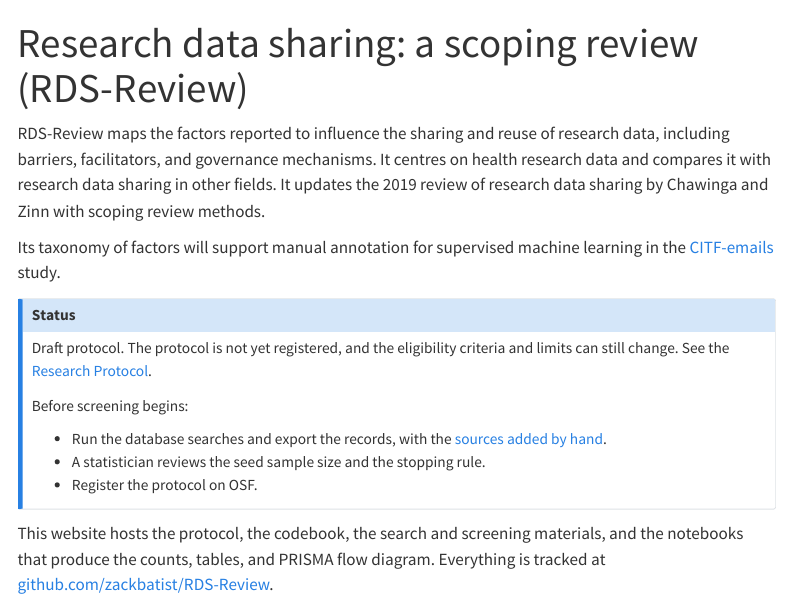
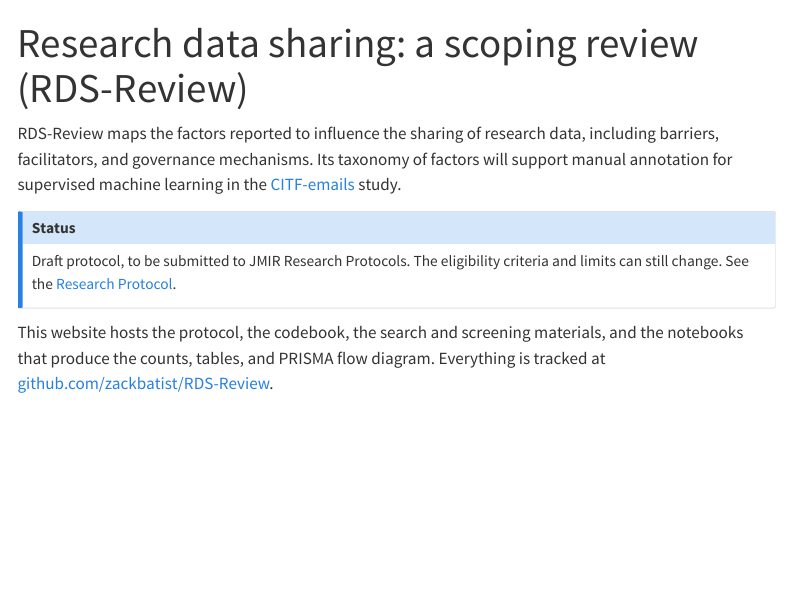
Before and after one commit to zackbatist/RDS-Review, a Quarto document (index.qmd): the page in a window 1100 px wide, from its top. Rendered offline with R 4.5, knitr and Pandoc in place of Quarto, with nearby package versions; menus at the side of the page are left out.

Commit message:
Status notes point to JMIR Research Protocols; drop public health data as a comparator
- Home page: opening sentence covers sharing only, matching the protocol; Status note states the draft protocol is to be submitted to JMIR Research Protocols, with the OSF registration and the before-screening task list removed
- Protocol: Status callout replaces OSF registration with submission to JMIR Research Protocols before full-text screening ends, with the DOI and IRRID to follow on publication
- Protocol: Objective and research question 3 compare health research with other fields only, since the eligibility criteria exclude public health data unless reused for research

```diff
--- a/index.qmd
+++ b/index.qmd
@@ -2,19 +2,12 @@
 title: "Research data sharing: a scoping review (RDS-Review)"
 ---
 
-RDS-Review maps the factors reported to influence the sharing and reuse of research data, including barriers, facilitators, and governance mechanisms. It centres on health research data and compares it with research data sharing in other fields. It updates the 2019 review of research data sharing by Chawinga and Zinn with scoping review methods.
-
+RDS-Review maps the factors reported to influence the sharing of research data, including barriers, facilitators, and governance mechanisms.
 Its taxonomy of factors will support manual annotation for supervised machine learning in the [CITF-emails](https://zackbatist.info/CITF-emails/) study.
 
 ::: {.callout-note}
 ## Status
-Draft protocol. The protocol is not yet registered, and the eligibility criteria and limits can still change. See the [Research Protocol](research-protocol.qmd).
-
-Before screening begins:
-
-- Run the database searches and export the records, with the [sources added by hand](materials/search-strategy.qmd#other-sources).
-- A statistician reviews the seed sample size and the stopping rule.
-- Register the protocol on OSF.
+Draft protocol, to be submitted to JMIR Research Protocols. The eligibility criteria and limits can still change. See the [Research Protocol](research-protocol.qmd).
 :::
 
 This website hosts the protocol, the codebook, the search and screening materials, and the notebooks that produce the counts, tables, and PRISMA flow diagram. Everything is tracked at [github.com/zackbatist/RDS-Review](https://github.com/zackbatist/RDS-Review).
--- a/research-protocol.qmd
+++ b/research-protocol.qmd
@@ -4,7 +4,7 @@ title: "Research Protocol"
 
 ::: {.callout-note}
 ## Status
-Draft. The eligibility criteria and limits can still change. The protocol will be registered on [OSF Registries](https://osf.io/registries) before screening begins, because PROSPERO does not accept scoping reviews. Registration link: to be added.
+Draft. The eligibility criteria and limits can still change. We will submit the protocol to JMIR Research Protocols before full-text screening ends, and add its DOI and IRRID here once it is published.
 :::
 
 ## Background
@@ -21,11 +21,11 @@ The taxonomy of factors this review produces serves the CITF-emails study, where
 
 ## Objective and questions
 
-The objective is to map the factors reported to influence the sharing of research data in health research, and to compare them with the factors reported for other fields and for public health data.
+The objective is to map the factors reported to influence the sharing of research data in health research, and to compare them with the factors reported for other fields.
 
 1. Which factors (barriers, facilitators, and governance mechanisms) are reported to influence the sharing of research data in health research?
 2. How can these factors be organized into a taxonomy suitable for annotating correspondence about data sharing?
-3. How do the factors reported for health research differ from those reported for research in other fields and for public health data?
+3. How do the factors reported for health research differ from those reported for research in other fields?
 
 ## Methods
 
```
